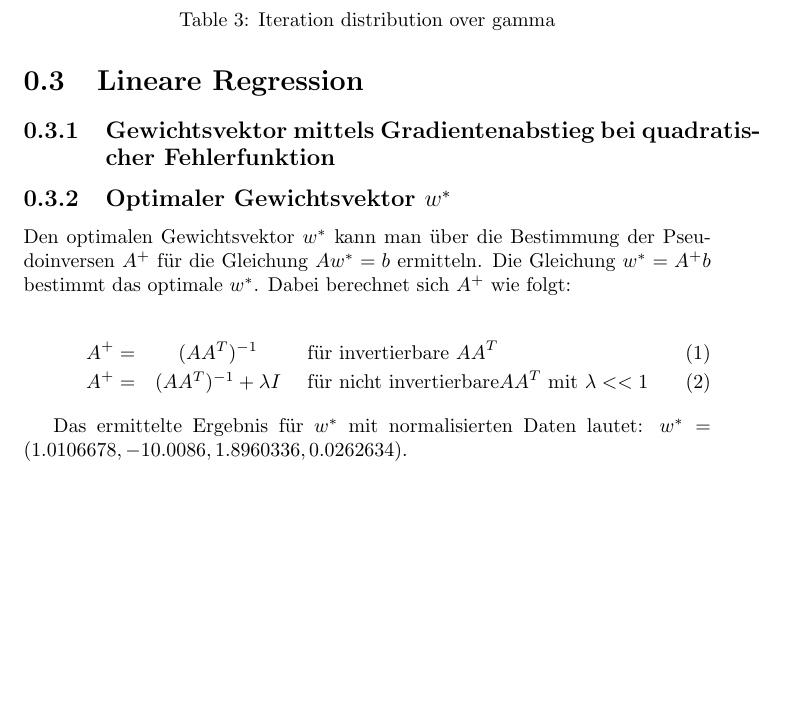
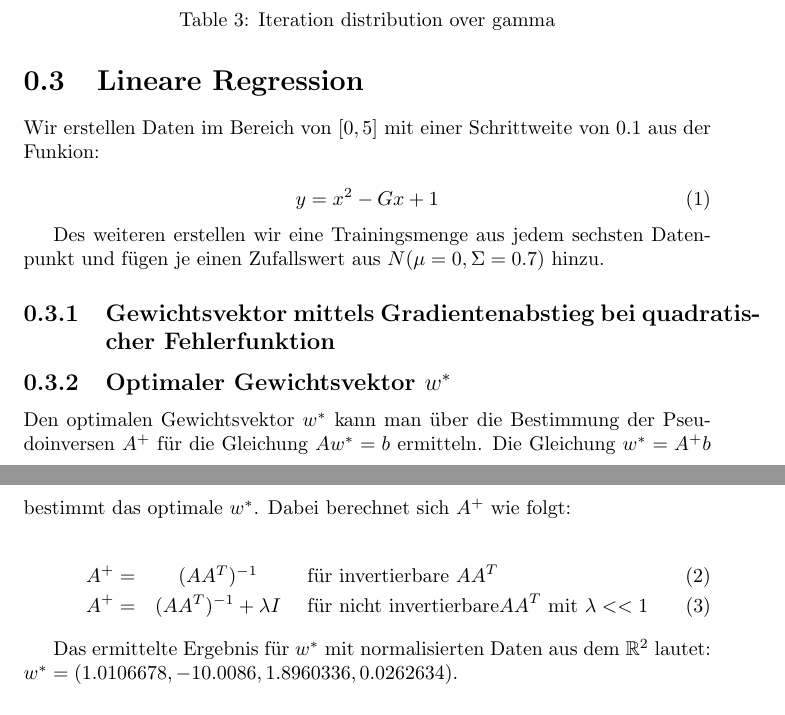
Before and after one commit to drb8w/MachineLearning2014, a LaTeX document (Aufgabe01/Report/template_Report.tex): part of page 5 of 6 before the commit and two parts of pages 5 and 6 of 6 after it, the two joined at a grey line, cut so that both start at the same text, the shorter picture padded with empty space. Compiled offline with pdfLaTeX.

Commit message:
recent changes - online LMS

```diff
--- a/Aufgabe01/Report/template_Report.tex
+++ b/Aufgabe01/Report/template_Report.tex
@@ -103,6 +103,14 @@ Der Algorithmus terminiert nicht da bei jedem Durchlauf Daten gefunden werden, w
 
 \section{Lineare Regression}
 
+Wir erstellen Daten im Bereich von $[0,5]$ mit einer Schrittweite von 0.1 aus der Funkion:
+
+\begin{equation}
+y=x^2-Gx+1
+\end{equation}
+
+Des weiteren erstellen wir eine Trainingsmenge aus jedem sechsten Datenpunkt und f\"ugen je einen Zufallswert aus $N(\mu=0,\Sigma=0.7)$ hinzu.
+
 \subsection{Gewichtsvektor mittels Gradientenabstieg bei quadratischer Fehlerfunktion}
 
 \subsection{Optimaler Gewichtsvektor $w^*$}
@@ -116,7 +124,7 @@ A^+ =& (AA^T)^{-1} &\textnormal{ f\"ur invertierbare } AA^T \\
 A^+ =& (AA^T)^{-1} + \lambda I &\textnormal{ f\"ur nicht invertierbare} AA^T \textnormal{ mit } \lambda<<1
 \end{eqnarray}
 
-Das ermittelte Ergebnis f\"ur $w^*$ mit normalisierten Daten lautet: $w^*=(1.0106678, - 10.0086, 1.8960336, 0.0262634)$.
+Das ermittelte Ergebnis f\"ur $w^*$ mit normalisierten Daten aus dem $\mathbb{R}^2$ lautet: $w^*=(1.0106678, - 10.0086, 1.8960336, 0.0262634)$.
 
 \subsection{Konvergenzverhalten in Abh\"angigkeit von $\gamma$}
 
```
Also changed, not shown: Aufgabe01/Report/template_Report.pdf, 1 other file.
